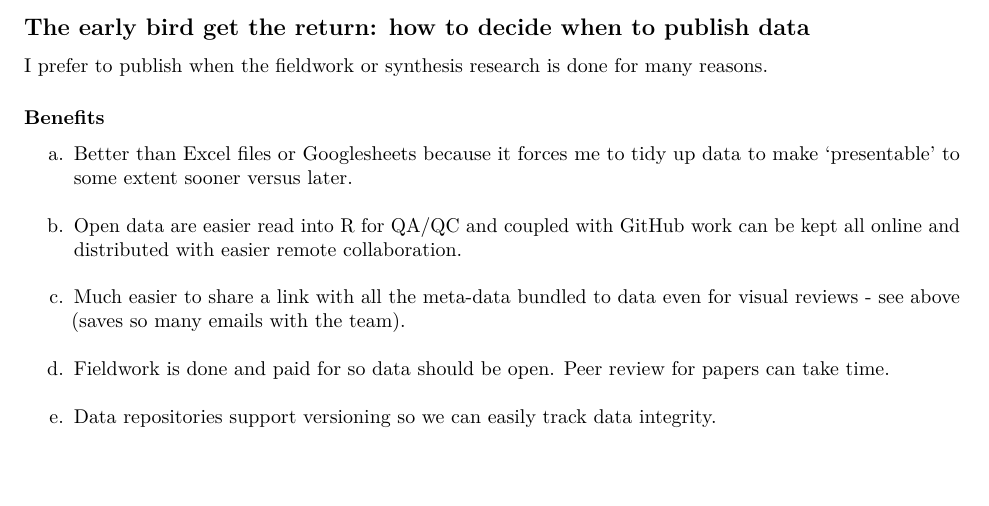
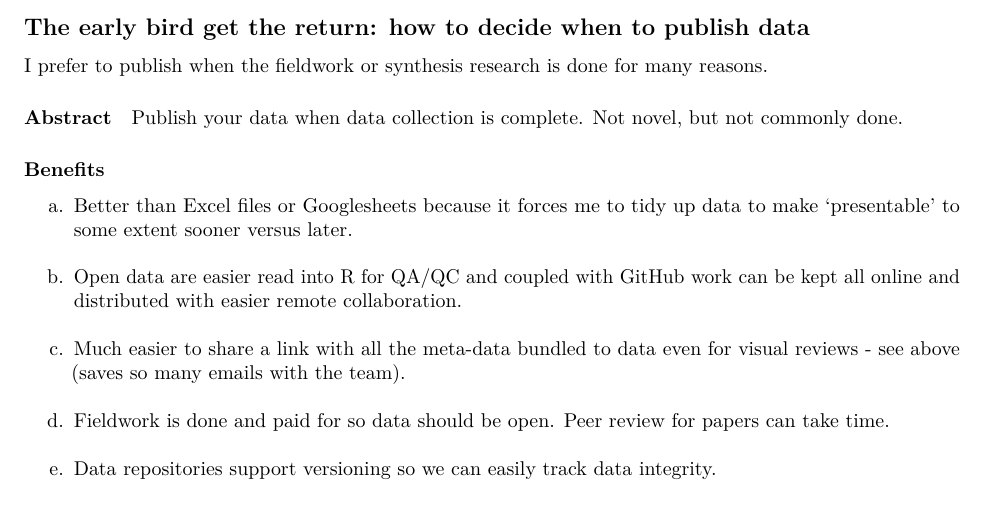
Before and after one commit to zenrabbit/Open_data_timer, an R Markdown document (note.Rmd): part of the page before the commit and part of page 1 of 2 after it, cut so that both start at the same text, the shorter picture padded with empty space. The pictures show the output file note.pdf that the author committed with the source.

Commit message:
better setup for abstract

```diff
--- a/note.Rmd
+++ b/note.Rmd
@@ -12,6 +12,10 @@ knitr::opts_chunk$set(echo = FALSE, warning = FALSE, message = FALSE)
 ## The early bird get the return: how to decide when to publish data
 
 I prefer to publish when the fieldwork or synthesis research is done for many reasons.
+
+#### Abstract
+
+Publish your data when data collection is complete. Not novel, but not commonly done.
 
 #### Benefits
 a. Better than Excel files or Googlesheets because it forces me to tidy up data to make 'presentable' to some extent sooner versus later.
```
Also changed, not shown: note.pdf, note.Rmd (2 more changed lines), 1 other file.
